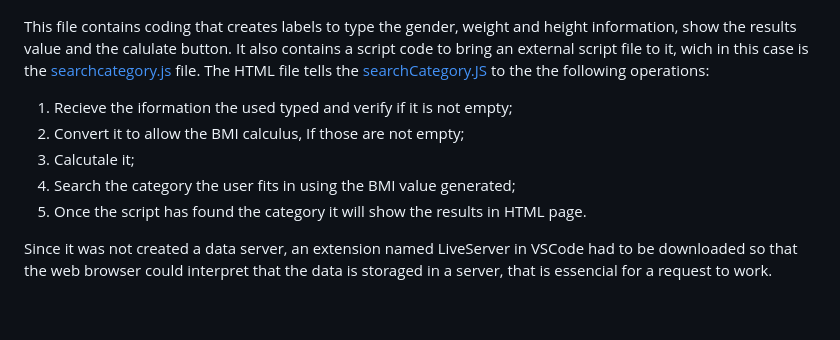
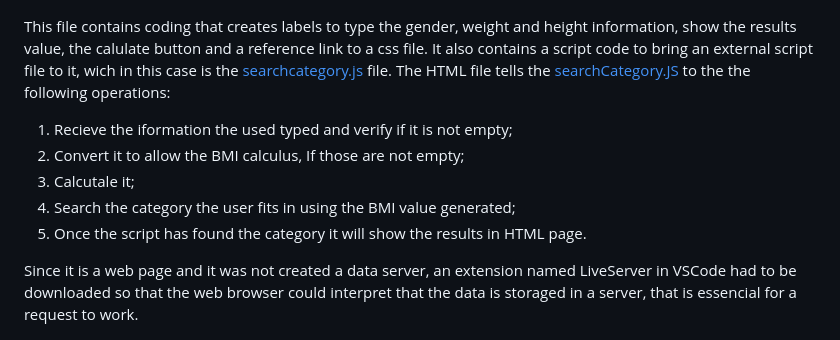
Before and after one commit to SuzanoVini/BMI-calcutator, a Markdown page: README.md, the part around the change. Drawn GitHub-style; blank space fills up the shorter version.

```diff
--- a/README.md
+++ b/README.md
@@ -33,7 +33,7 @@ The second step was to create a interaction screen for the user, named [index.ht
 
 ![index](https://github.com/SuzanoVini/BMI-calcutator/blob/main/indx%20img.png)
 
-This file contains coding that creates labels to type the gender, weight and height information, show the results value and the calulate button. It also contains a script code to bring an external script file to it, wich in this case is the [searchcategory.js](https://github.com/SuzanoVini/BMI-calcutator/blob/main/searchCategory.js) file.
+This file contains coding that creates labels to type the gender, weight and height information, show the results value, the calulate button and a reference link to a css file. It also contains a script code to bring an external script file to it, wich in this case is the [searchcategory.js](https://github.com/SuzanoVini/BMI-calcutator/blob/main/searchCategory.js) file.
 The HTML file tells the [searchCategory.JS](https://github.com/SuzanoVini/BMI-calcutator/blob/main/searchCategory.js) to the the following operations:
 1.	Recieve the iformation the used typed and verify if it is not empty;
 2.	Convert it to allow the BMI calculus, If those are not empty;
@@ -41,7 +41,7 @@ The HTML file tells the [searchCategory.JS](https://github.com/SuzanoVini/BMI-ca
 4.	Search the category the user fits in using the BMI value generated;
 5.	Once the script has found the category it will show the results in HTML page.
 
-Since it was not created a data server, an extension named LiveServer in VSCode had to be downloaded so that the web browser could interpret that the data is storaged in a server, that is essencial for a request to work.
+Since it is a web page and it was not created a data server, an extension named LiveServer in VSCode had to be downloaded so that the web browser could interpret that the data is storaged in a server, that is essencial for a request to work.
 
 ![Live Server](https://github.com/SuzanoVini/BMI-calcutator/blob/main/live%20server%20install.png)
 
```
